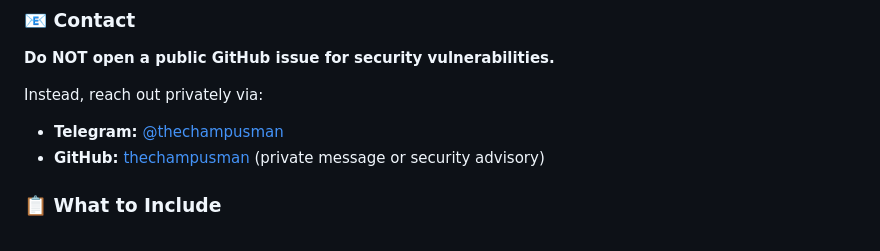
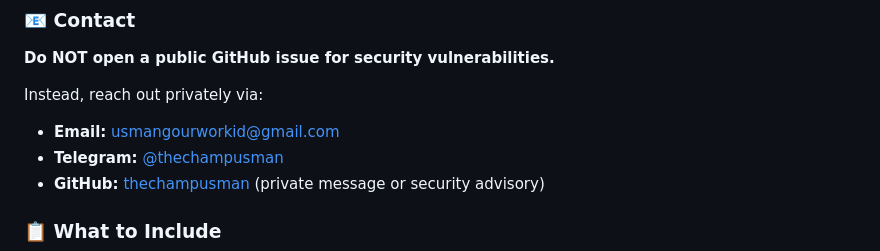
Before and after one commit to thechampusman/IslamicRAG, a Markdown page: SECURITY.md, the part around the change. Rendered like a GitHub page.

Commit message:
Added Email

```diff
--- a/SECURITY.md
+++ b/SECURITY.md
@@ -36,6 +36,7 @@ If you discover a security vulnerability in this project, please report it respo
 **Do NOT open a public GitHub issue for security vulnerabilities.**
 
 Instead, reach out privately via:
+- **Email:** [usmangourworkid@gmail.com](mailto:usmangourworkid@gmail.com)
 - **Telegram:** [@thechampusman](https://t.me/thechampusman)
 - **GitHub:** [thechampusman](https://github.com/thechampusman) (private message or security advisory)
 
```
Also changed, not shown: CODE_OF_CONDUCT.md (+2 -1 lines), CONTRIBUTING.md (+2 -0 lines).
